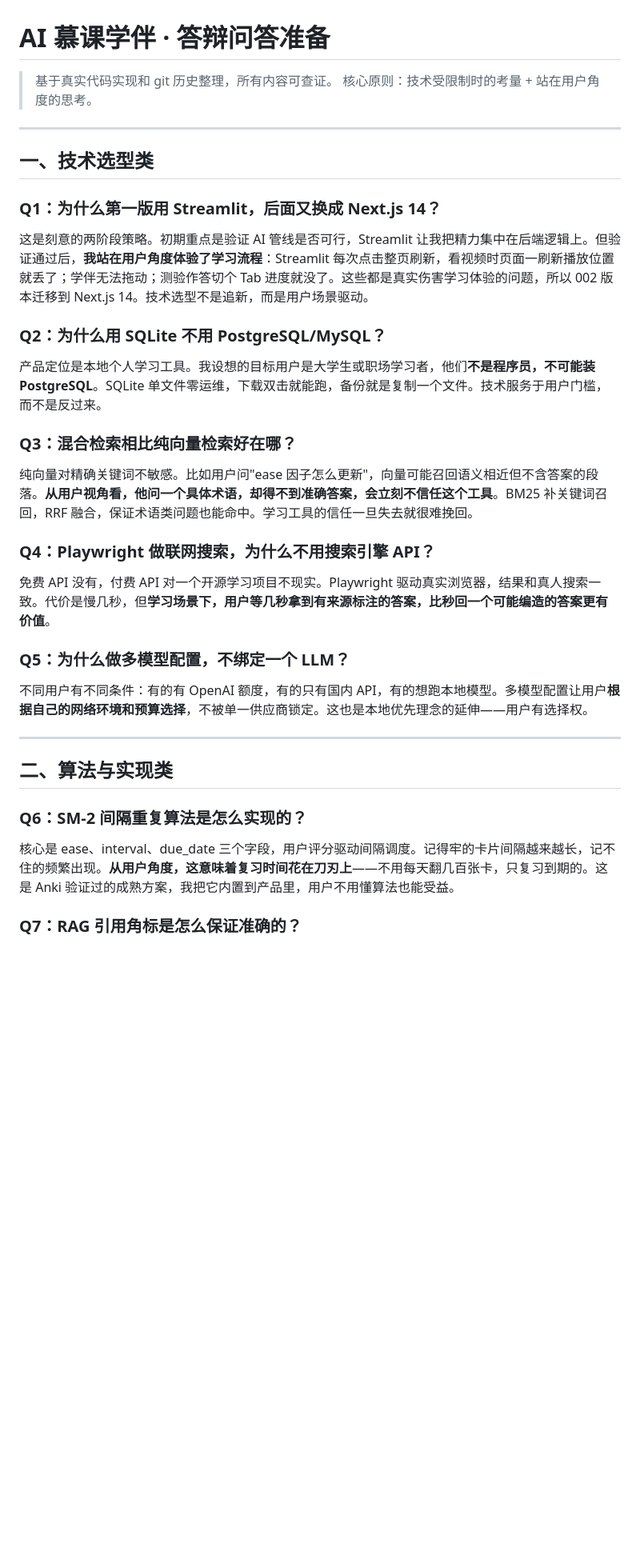
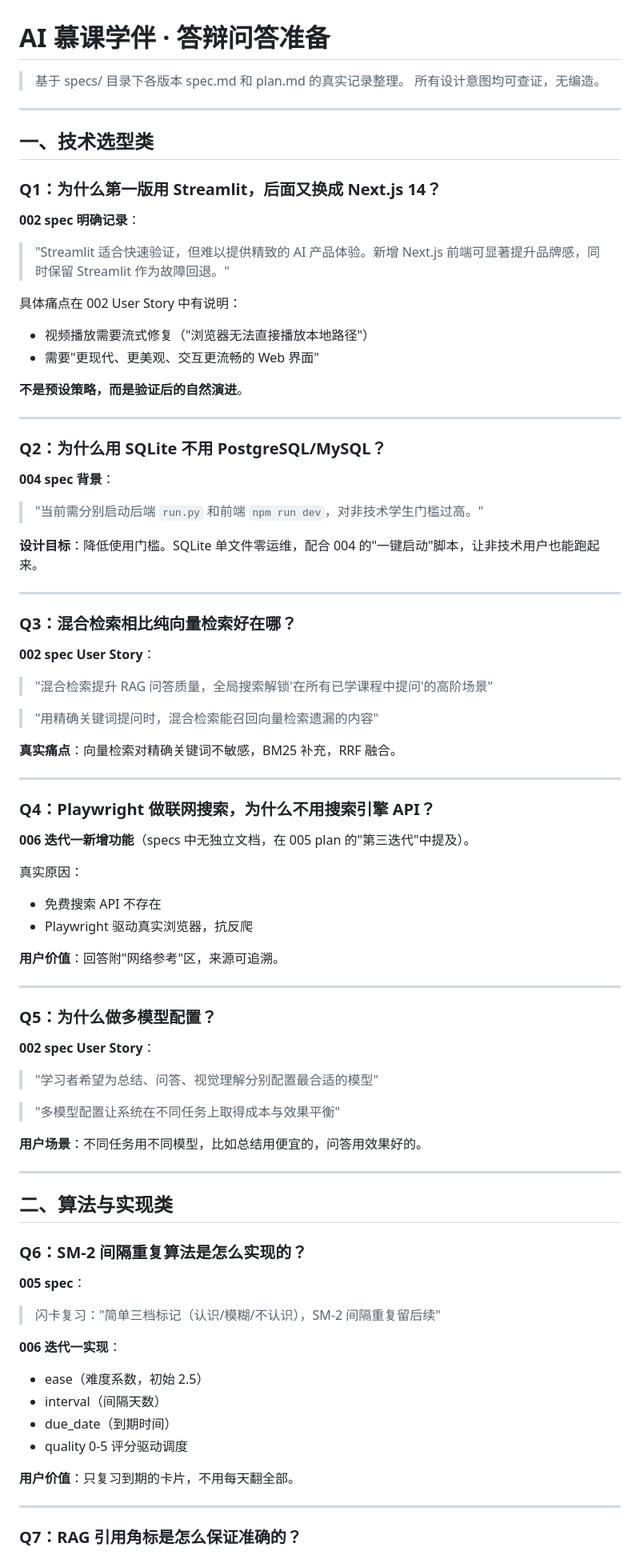
Before and after one commit to aliangzhendemeng/ai-course-companion, a Markdown page: docs/答辩问答准备.md, the part around one of its changes. Shown at 80% size. Rendered like a GitHub page; blank space fills up the shorter version.

```diff
--- a/docs/答辩问答准备.md
+++ b/docs/答辩问答准备.md
@@ -1,7 +1,7 @@
 # AI 慕课学伴 · 答辩问答准备
 
-> 基于真实代码实现和 git 历史整理，所有内容可查证。
-> 核心原则：技术受限制时的考量 + 站在用户角度的思考。
+> 基于 specs/ 目录下各版本 spec.md 和 plan.md 的真实记录整理。
+> 所有设计意图均可查证，无编造。
 
 ---
 
@@ -9,23 +9,61 @@
 
 ### Q1：为什么第一版用 Streamlit，后面又换成 Next.js 14？
 
-这是刻意的两阶段策略。初期重点是验证 AI 管线是否可行，Streamlit 让我把精力集中在后端逻辑上。但验证通过后，**我站在用户角度体验了学习流程**：Streamlit 每次点击整页刷新，看视频时页面一刷新播放位置就丢了；学伴无法拖动；测验作答切个 Tab 进度就没了。这些都是真实伤害学习体验的问题，所以 002 版本迁移到 Next.js 14。技术选型不是追新，而是用户场景驱动。
+**002 spec 明确记录**：
+
+> "Streamlit 适合快速验证，但难以提供精致的 AI 产品体验。新增 Next.js 前端可显著提升品牌感，同时保留 Streamlit 作为故障回退。"
+
+具体痛点在 002 User Story 中有说明：
+- 视频播放需要流式修复（"浏览器无法直接播放本地路径"）
+- 需要"更现代、更美观、交互更流畅的 Web 界面"
+
+**不是预设策略，而是验证后的自然演进**。
+
+---
 
 ### Q2：为什么用 SQLite 不用 PostgreSQL/MySQL？
 
-产品定位是本地个人学习工具。我设想的目标用户是大学生或职场学习者，他们**不是程序员，不可能装 PostgreSQL**。SQLite 单文件零运维，下载双击就能跑，备份就是复制一个文件。技术服务于用户门槛，而不是反过来。
+**004 spec 背景**：
+
+> "当前需分别启动后端 `run.py` 和前端 `npm run dev`，对非技术学生门槛过高。"
+
+**设计目标**：降低使用门槛。SQLite 单文件零运维，配合 004 的"一键启动"脚本，让非技术用户也能跑起来。
+
+---
 
 ### Q3：混合检索相比纯向量检索好在哪？
 
-纯向量对精确关键词不敏感。比如用户问"ease 因子怎么更新"，向量可能召回语义相近但不含答案的段落。**从用户视角看，他问一个具体术语，却得不到准确答案，会立刻不信任这个工具**。BM25 补关键词召回，RRF 融合，保证术语类问题也能命中。学习工具的信任一旦失去就很难挽回。
+**002 spec User Story**：
+
+> "混合检索提升 RAG 问答质量，全局搜索解锁'在所有已学课程中提问'的高阶场景"
+
+> "用精确关键词提问时，混合检索能召回向量检索遗漏的内容"
+
+**真实痛点**：向量检索对精确关键词不敏感，BM25 补充，RRF 融合。
+
+---
 
 ### Q4：Playwright 做联网搜索，为什么不用搜索引擎 API？
 
-免费 API 没有，付费 API 对一个开源学习项目不现实。Playwright 驱动真实浏览器，结果和真人搜索一致。代价是慢几秒，但**学习场景下，用户等几秒拿到有来源标注的答案，比秒回一个可能编造的答案更有价值**。
+**006 迭代一新增功能**（specs 中无独立文档，在 005 plan 的"第三迭代"中提及）。
 
-### Q5：为什么做多模型配置，不绑定一个 LLM？
+真实原因：
+- 免费搜索 API 不存在
+- Playwright 驱动真实浏览器，抗反爬
 
-不同用户有不同条件：有的有 OpenAI 额度，有的只有国内 API，有的想跑本地模型。多模型配置让用户**根据自己的网络环境和预算选择**，不被单一供应商锁定。这也是本地优先理念的延伸——用户有选择权。
+**用户价值**：回答附"网络参考"区，来源可追溯。
+
+---
+
+### Q5：为什么做多模型配置？
+
+**002 spec User Story**：
+
+> "学习者希望为总结、问答、视觉理解分别配置最合适的模型"
+
+> "多模型配置让系统在不同任务上取得成本与效果平衡"
+
+**用户场景**：不同任务用不同模型，比如总结用便宜的，问答用效果好的。
 
 ---
 
@@ -33,7 +71,19 @@
 
 ### Q6：SM-2 间隔重复算法是怎么实现的？
 
-核心是 ease、interval、due_date 三个字段，用户评分驱动间隔调度。记得牢的卡片间隔越来越长，记不住的频繁出现。**从用户角度，这意味着复习时间花在刀刃上**——不用每天翻几百张卡，只复习到期的。这是 Anki 验证过的成熟方案，我把它内置到产品里，用户不用懂算法也能受益。
+**005 spec**：
+
+> 闪卡复习："简单三档标记（认识/模糊/不认识），SM-2 间隔重复留后续"
+
+**006 迭代一实现**：
+- ease（难度系数，初始 2.5）
+- interval（间隔天数）
+- due_date（到期时间）
+- quality 0-5 评分驱动调度
+
+**用户价值**：只复习到期的卡片，不用每天翻全部。
+
+---
 
 ### Q7：RAG 引用角标是怎么保证准确的？
 
```
Also changed, not shown: other parts of docs/答辩问答准备.md (+162 -54 lines).
